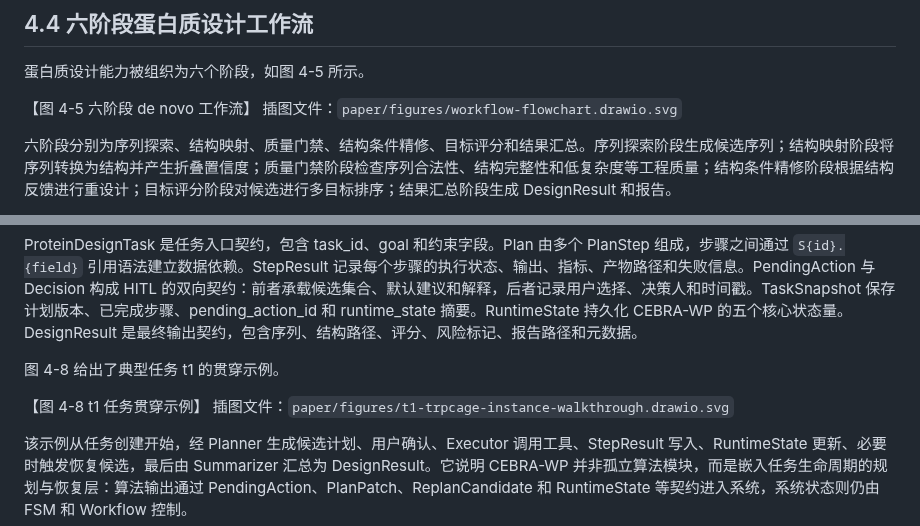
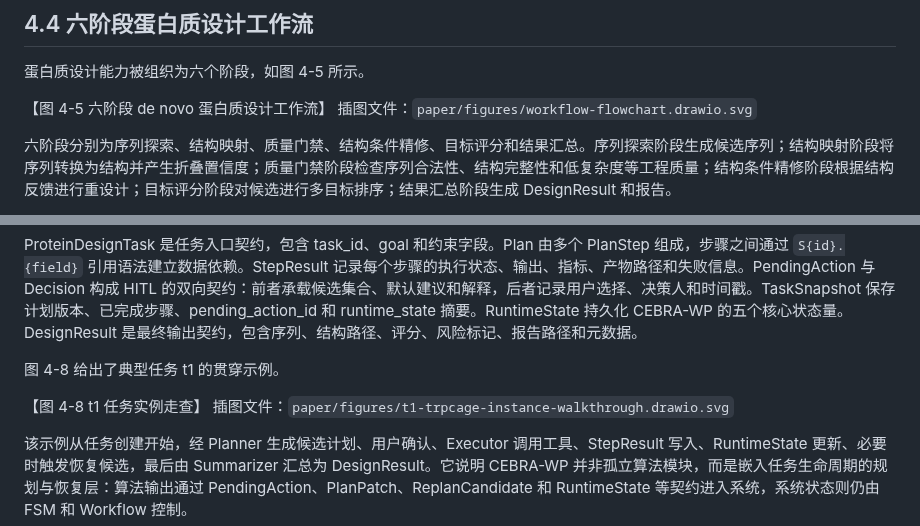
Before and after one commit to Yuri-Kon/thesis-project, a Markdown page: drafts/final-paper-md/05-system-design.md, 2 parts joined by grey strips. Rendered like a GitHub page.

```diff
--- a/drafts/final-paper-md/05-system-design.md
+++ b/drafts/final-paper-md/05-system-design.md
@@ -58,7 +58,7 @@ PLANNING 阶段，如果候选置信度不足、即将调用高代价工具或 S
 
 蛋白质设计能力被组织为六个阶段，如图 4-5 所示。
 
-【图 4-5 六阶段 de novo 工作流】
+【图 4-5 六阶段 de novo 蛋白质设计工作流】
 插图文件：`paper/figures/workflow-flowchart.drawio.svg`
 
 六阶段分别为序列探索、结构映射、质量门禁、结构条件精修、目标评分和结果汇总。序列探索阶段生成候选序列；结构映射阶段将序列转换为结构并产生折叠置信度；质量门禁阶段检查序列合法性、结构完整性和低复杂度等工程质量；结构条件精修阶段根据结构反馈进行重设计；目标评分阶段对候选进行多目标排序；结果汇总阶段生成 DesignResult 和报告。
@@ -343,7 +343,7 @@ ProteinDesignTask 是任务入口契约，包含 task_id、goal 和约束字段
 
 图 4-8 给出了典型任务 t1 的贯穿示例。
 
-【图 4-8 t1 任务贯穿示例】
+【图 4-8 t1 任务实例走查】
 插图文件：`paper/figures/t1-trpcage-instance-walkthrough.drawio.svg`
 
 该示例从任务创建开始，经 Planner 生成候选计划、用户确认、Executor 调用工具、StepResult 写入、RuntimeState 更新、必要时触发恢复候选，最后由 Summarizer 汇总为 DesignResult。它说明 CEBRA-WP 并非孤立算法模块，而是嵌入任务生命周期的规划与恢复层：算法输出通过 PendingAction、PlanPatch、ReplanCandidate 和 RuntimeState 等契约进入系统，系统状态则仍由 FSM 和 Workflow 控制。
```
Also changed, not shown: drafts/final-paper-md/second-round-fix-summary.md (added, +58 -0 lines).
